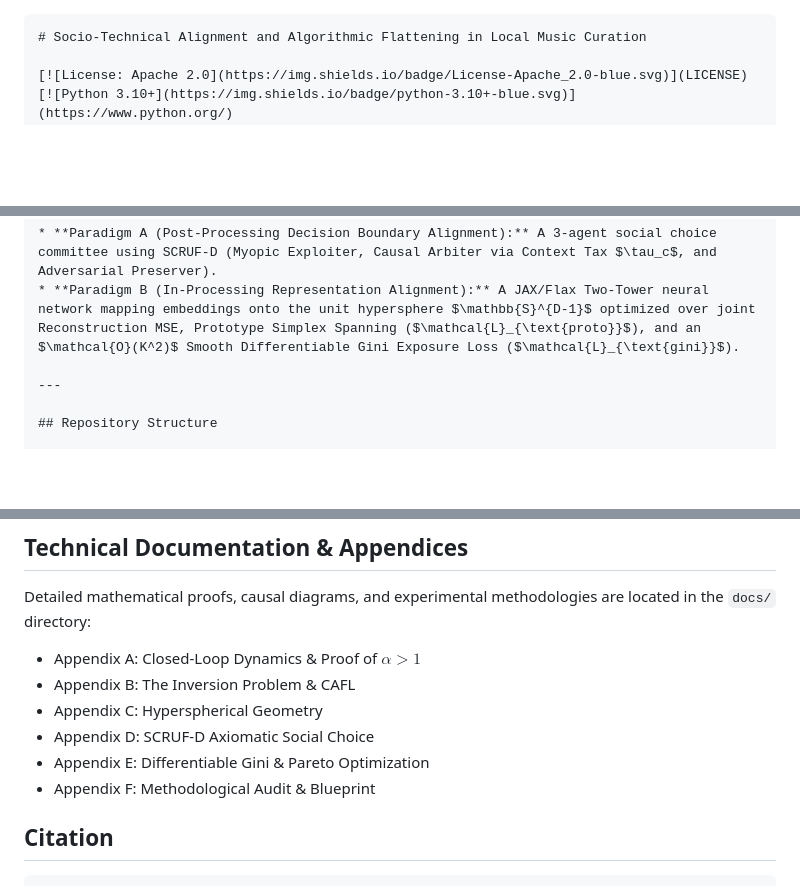
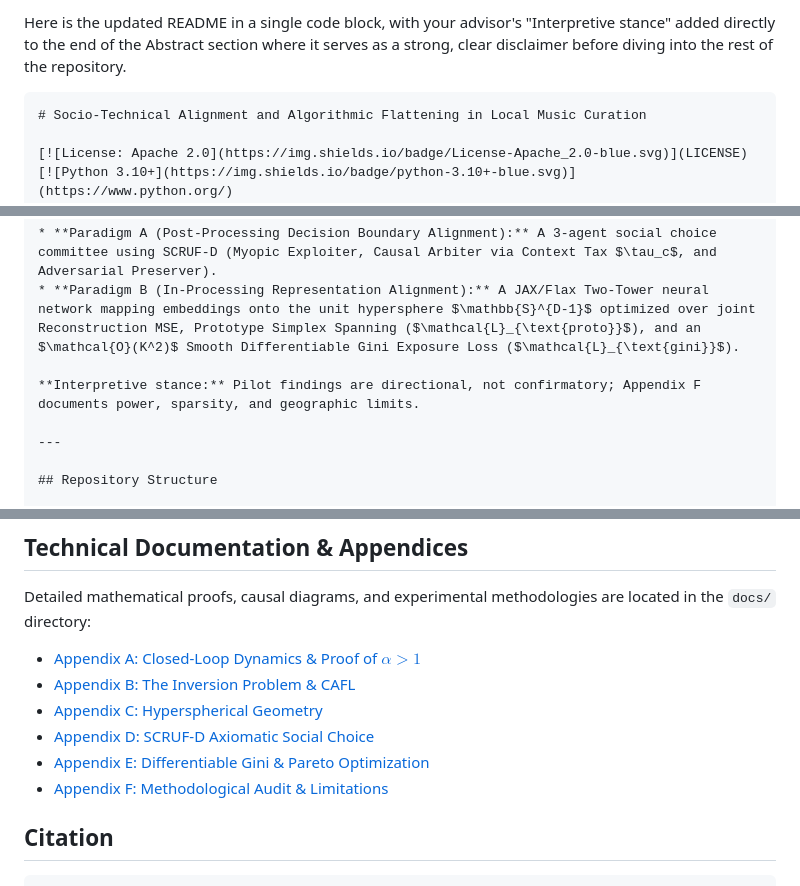
Before and after one commit to baddest-cmd/for-the-kulture, a Markdown page: README.md, 3 parts joined by grey strips. Rendered like a GitHub page; blank space fills up the shorter version.

Commit message:
Update README.md
docs(readme): add relative links to documentation appendices

````diff
--- a/README.md
+++ b/README.md
@@ -1,3 +1,5 @@
+Here is the updated README in a single code block, with your advisor's "Interpretive stance" added directly to the end of the Abstract section where it serves as a strong, clear disclaimer before diving into the rest of the repository.
+
 ```markdown
 # Socio-Technical Alignment and Algorithmic Flattening in Local Music Curation
 
@@ -20,6 +22,8 @@ To mitigate algorithmic flattening, we evaluate two counter-alignment paradigms:
 
 * **Paradigm A (Post-Processing Decision Boundary Alignment):** A 3-agent social choice committee using SCRUF-D (Myopic Exploiter, Causal Arbiter via Context Tax $\tau_c$, and Adversarial Preserver).
 * **Paradigm B (In-Processing Representation Alignment):** A JAX/Flax Two-Tower neural network mapping embeddings onto the unit hypersphere $\mathbb{S}^{D-1}$ optimized over joint Reconstruction MSE, Prototype Simplex Spanning ($\mathcal{L}_{\text{proto}}$), and an $\mathcal{O}(K^2)$ Smooth Differentiable Gini Exposure Loss ($\mathcal{L}_{\text{gini}}$).
+
+**Interpretive stance:** Pilot findings are directional, not confirmatory; Appendix F documents power, sparsity, and geographic limits.
 
 ---
 
@@ -115,12 +119,12 @@ python representation-alignment/train.py
 
 Detailed mathematical proofs, causal diagrams, and experimental methodologies are located in the `docs/` directory:
 
-* Appendix A: Closed-Loop Dynamics & Proof of $\alpha > 1$
-* Appendix B: The Inversion Problem & CAFL
-* Appendix C: Hyperspherical Geometry
-* Appendix D: SCRUF-D Axiomatic Social Choice
-* Appendix E: Differentiable Gini & Pareto Optimization
-* Appendix F: Methodological Audit & Blueprint
+* [Appendix A: Closed-Loop Dynamics & Proof of $\alpha > 1$](./docs/mathematical_derivations.md)
+* [Appendix B: The Inversion Problem & CAFL](./docs/appendix_b_causal_deconfounding.md)
+* [Appendix C: Hyperspherical Geometry](./docs/appendix_c_hyperspherical_geometry.md)
+* [Appendix D: SCRUF-D Axiomatic Social Choice](./docs/appendix_d_social_choice_scruf_d.md)
+* [Appendix E: Differentiable Gini & Pareto Optimization](./docs/appendix_e_smooth_gini_optimization.md)
+* [Appendix F: Methodological Audit & Limitations](./docs/appendix_f_limitations.md)
 
 ## Citation
 
````
